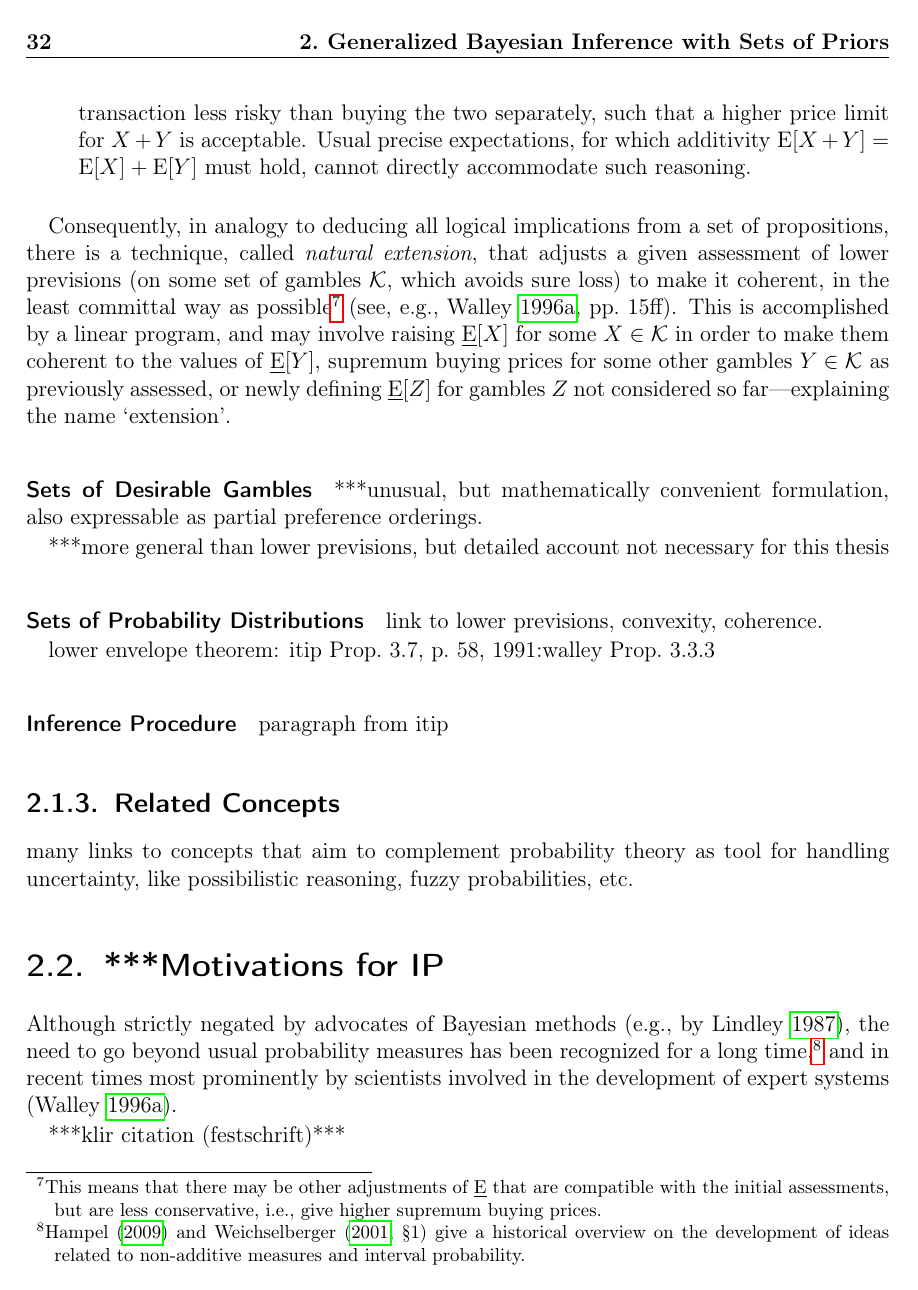
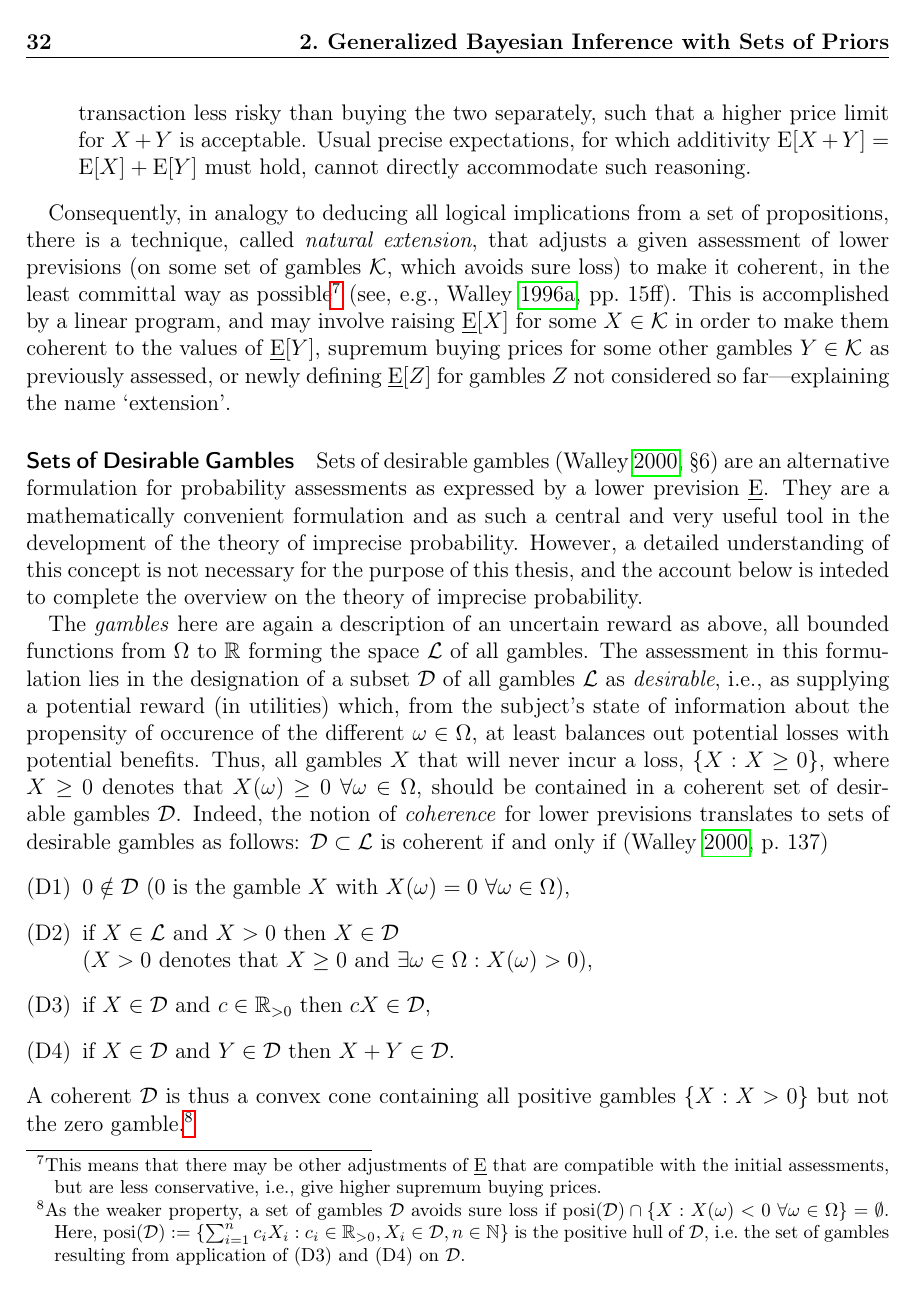
Before and after one commit to geeeero/diss, a LaTeX thesis (diss.tex, which reads defs.tex, genbayesinf.tex): page 48 of 55. Compiled offline with pdfLaTeX.

Commit message:
diss: sets of desirable gambles

```diff
--- a/defs.tex
+++ b/defs.tex
@@ -8,6 +8,8 @@
 \def\com{\ensuremath{{\mbox{\!\scriptsize\textsf{C}}}}}
 
 \newcommand{\reals}{\mathbb{R}}
+\newcommand{\posreals}{\reals_{>0}}
+\newcommand{\naturals}{\mathbb{N}}
 
 \newcommand{\dd}{\,\mathrm{d}}
 
@@ -70,7 +72,8 @@
 \newcommand{\V}{\operatorname{Var}}
 \newcommand{\med}{\operatorname{med}} % Median
 \newcommand{\modus}{\operatorname{mode}} % Mode
-\newcommand{\logit}{\operatorname{logit}} % Mode
+\newcommand{\logit}{\operatorname{logit}} % logit
+\newcommand{\posi}{\operatorname{posi}} % positive cone
 
 \def\El{\ul{\E}}
 \def\Eu{\ol{\E}}
--- a/genbayesinf.tex
+++ b/genbayesinf.tex
@@ -314,9 +314,40 @@ or newly defining $\El[Z]$ for gambles $Z$ not considered so far---explaining th
 
 \paragraph{Sets of Desirable Gambles}
 
-***unusual, but mathematically convenient formulation,
-also expressable as partial preference orderings.
+Sets of desirable gambles \parencite[\S 6]{2000:walley::towards} are an alternative formulation
+for probability assessments as expressed by a lower prevision $\El$.
+They are a mathematically convenient formulation
+and as such a central and very useful tool in the development of the theory of imprecise probability.
+However, a detailed understanding of this concept is not necessary for the purpose of this thesis,
+and the account below is inteded to complete the overview on the theory of imprecise probability.
 
-***more general than lower previsions,
-but detailed account not necessary for this thesis
+The \emph{gambles} here are again a description of an uncertain reward as above,
+all bounded functions from $\Omega$ to $\reals$
+forming the space $\mathcal{L}$ of all gambles.
+The assessment in this formulation lies in the designation of a subset $\mathcal{D}$
+of all gambles $\mathcal{L}$ as \emph{desirable},
+i.e., as supplying a potential reward (in utilities) which,
+from the subject's state of information
+about the propensity of occurence of the different $\omega \in \Omega$,
+at least balances out potential losses with potential benefits.
+Thus, all gambles $X$ that will never incur a loss,
+$\{X: X \ge 0\}$, where $X \ge 0$ denotes that $X(\omega) \ge 0\ \forall \omega \in \Omega$,
+should be contained in a coherent set of desirable gambles $\mathcal{D}$.
+Indeed, the notion of \emph{coherence} for lower previsions translates to sets of desirable gambles as follows:
+$\mathcal{D} \subset \mathcal{L}$ is coherent if and only if
+\parencite[p.~137]{2000:walley::towards}
+\begin{enumerate}[(D1)]
+\item $0 \notin \mathcal{D}$ ($0$ is the gamble $X$ with $X(\omega) = 0\ \forall \omega \in \Omega$),
+\item if $X \in \mathcal{L}$ and $X > 0$ then $X \in \mathcal{D}$\\
+($X > 0$ denotes that $X \ge 0$ and $\exists \omega \in \Omega: X(\omega) > 0$),
+\item if $X \in \mathcal{D}$ and $c \in \posreals$ then $cX \in \mathcal{D}$,
+\item if $X \in \mathcal{D}$ and $Y \in \mathcal{D}$ then $X+Y \in \mathcal{D}$.
+\end{enumerate}
+A coherent $\mathcal{D}$ is thus a convex cone containing all positive gambles
+$\{X: X > 0\}$ but not the zero gamble.%
+\footnote{As the weaker property, a set of gambles $\mathcal{D}$ avoids sure loss
+if $\posi(\mathcal{D}) \cap \{X: X(\omega) < 0\ \forall \omega \in \Omega\} = \emptyset$.
+Here, $\posi(\mathcal{D}) := \{ \sum_{i=1}^n c_i X_i : c_i \in \posreals, X_i \in \mathcal{D}, n \in \naturals \}$
+is the positive hull of $\mathcal{D}$,
+i.e.\ the set of gambles resulting from application of (D3) and (D4) on $\mathcal{D}$.}
 
@@ -322,0 +357,3 @@ but detailed account not necessary for this thesis
+\mathcal{D} = \left\{ X \in \mathcal{L} :
+X > \sum_{i=1}^n c_i (X_i - \El[X_i] + \epsilon) \text{ for some } n \in \naturals, c_i > 0, \epsilon > 0, X_i \in \mathcal{L} \right\}\,.
+\end{align*}
```
Also changed, not shown: intro.tex (+1 -1 lines), genbayesinf.tex (27 more changed lines).
